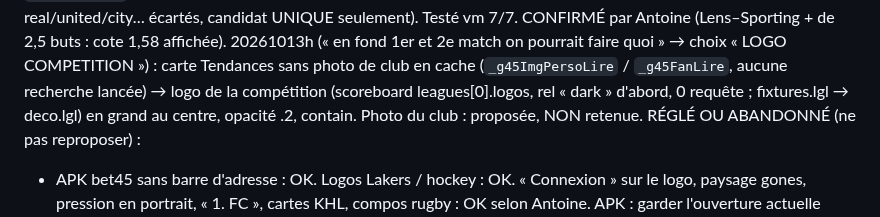
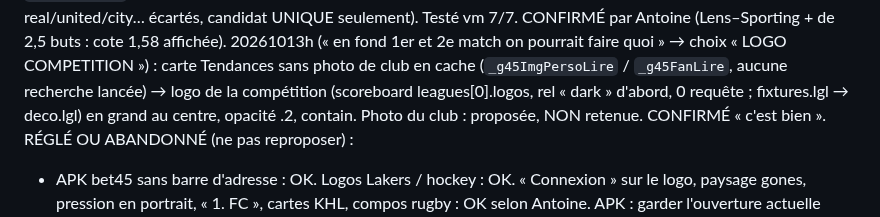
Before and after one commit to gones45140/gones45, a Markdown page: CLAUDE.md, the part around the change. GitHub-like rendering.

Commit message:
CLAUDE.md : 20261013h confirmé
Co-Authored-By: Claude Opus 5.5 <noreply@anthropic.com>
Claude-Session: https://claude.ai/code/session_01Aofoj1GD292PqhajaALYr3

```diff
--- a/CLAUDE.md
+++ b/CLAUDE.md
@@ -1630,7 +1630,7 @@ CRÉDITS THE ODDS API (20261013e, 13/10 : plafond du jour du worker atteint, «
   candidat UNIQUE seulement). Testé vm 7/7. CONFIRMÉ par Antoine (Lens–Sporting + de 2,5 buts : cote 1,58 affichée).
   20261013h (« en fond 1er et 2e match on pourrait faire quoi » → choix « LOGO COMPETITION ») : carte Tendances sans photo de club en cache
   (`_g45ImgPersoLire` / `_g45FanLire`, aucune recherche lancée) → logo de la compétition (scoreboard leagues[0].logos, rel « dark » d'abord,
-  0 requête ; fixtures.lgl → deco.lgl) en grand au centre, opacité .2, contain. Photo du club : proposée, NON retenue.
+  0 requête ; fixtures.lgl → deco.lgl) en grand au centre, opacité .2, contain. Photo du club : proposée, NON retenue. CONFIRMÉ « c'est bien ».
 RÉGLÉ OU ABANDONNÉ (ne pas reproposer) :
 - APK bet45 sans barre d'adresse : OK. Logos Lakers / hockey : OK. « Connexion » sur le
   logo, paysage gones, pression en portrait, « 1. FC », cartes KHL, compos rugby : OK
```
